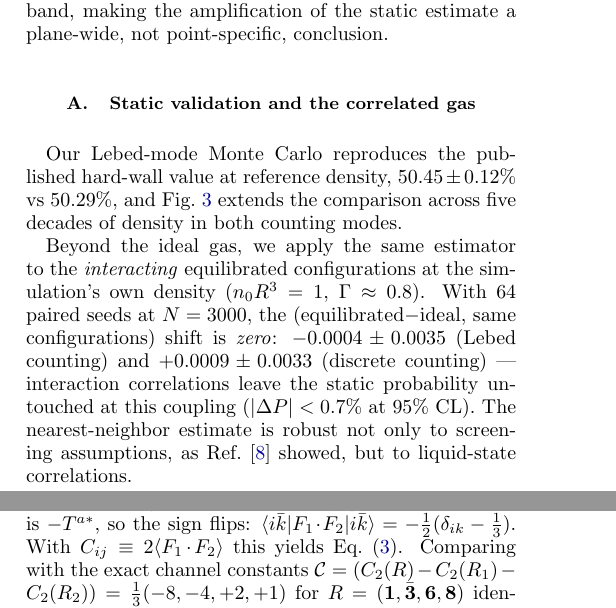
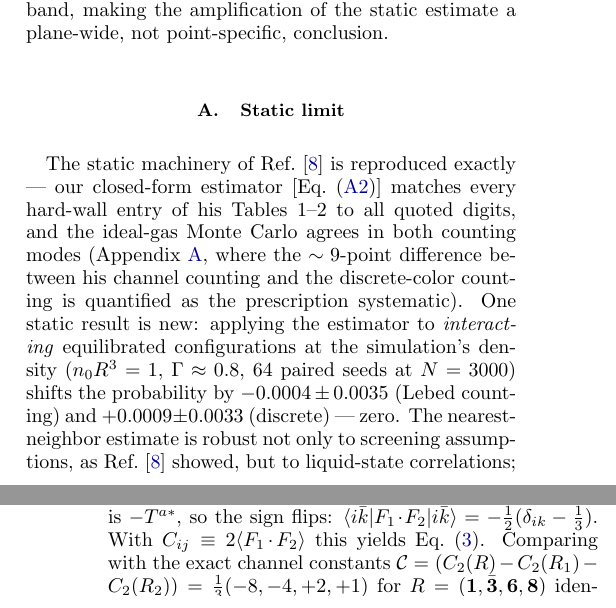
Before and after one commit to hlammiv/hadronization_ccqc, a LaTeX paper (paper/main.tex, which reads paper/sections/s04_classical_results.tex): two parts of the columns of pages 3 and 11 of 17, joined at a grey line, cut so that both start at the same text. Compiled offline with pdfLaTeX.

Commit message:
Demote Lebed reproduction from main text to Appendix A
Sec. IV.A collapsed to one compact paragraph (validation sentence +
the new zero-shift correlated-gas result); two-panel static figure
moved to App. A as a stacked single-column figure where it serves its
real purpose - justifying the discrete-color prescription. Main-text
space now belongs to the dynamical results.

Co-Authored-By: Claude Fable 5 <noreply@anthropic.com>
Claude-Session: https://claude.ai/code/session_01Q1aNy4k6uAz81qnbnS9jy4

```diff
--- a/paper/sections/s04_classical_results.tex
+++ b/paper/sections/s04_classical_results.tex
@@ -29,5 +29,5 @@ $T/M$ reaching the percent level --- while the diquark-first fraction
 never leaves the $0.81$--$0.95$ band, making the amplification of the
 static estimate a plane-wide, not point-specific, conclusion.
 
-\subsection{Static validation and the correlated gas}
+\subsection{Static limit}
 
@@ -44,21 +34,18 @@ cross at intermediate density, and saturate at $51.5\%$ vs $41.4\%$.}
-\label{fig:static}
-\end{figure*}
-
-Our Lebed-mode Monte Carlo reproduces the published hard-wall value at
-reference density, $50.45\pm0.12\%$ vs $50.29\%$, and
-Fig.~\ref{fig:static} extends the comparison across five decades of
-density in both counting modes.
-
-Beyond the ideal gas, we apply the same estimator to the
-\emph{interacting} equilibrated configurations at the simulation's own
-density ($n_0R^3=1$, $\Gamma\approx0.8$).  With 64 paired seeds at
-$N=3000$, the (equilibrated$-$ideal, same configurations) shift is
-\emph{zero}: $-0.0004\pm0.0035$ (Lebed counting) and
-$+0.0009\pm0.0033$ (discrete counting) --- interaction correlations
-leave the static probability untouched at this coupling
-($|\Delta P|<0.7\%$ at 95\%~CL).  The nearest-neighbor estimate is
-robust not only to screening assumptions, as
-Ref.~\cite{Lebed:2016jvq} showed, but to liquid-state correlations.
+The static machinery of Ref.~\cite{Lebed:2016jvq} is reproduced
+exactly --- our closed-form estimator [Eq.~\eqref{eq:pstatic}] matches
+every hard-wall entry of his Tables~1--2 to all quoted digits, and the
+ideal-gas Monte Carlo agrees in both counting modes
+(Appendix~\ref{app:color}, where the $\sim9$-point difference between
+his channel counting and the discrete-color counting is quantified as
+the prescription systematic).  One static result is new: applying the
+estimator to \emph{interacting} equilibrated configurations at the
+simulation's density ($n_0R^3=1$, $\Gamma\approx0.8$, 64 paired seeds
+at $N=3000$) shifts the probability by
+$-0.0004\pm0.0035$ (Lebed counting) and $+0.0009\pm0.0033$ (discrete)
+--- zero.  The nearest-neighbor estimate is robust not only to
+screening assumptions, as Ref.~\cite{Lebed:2016jvq} showed, but to
+liquid-state correlations; the interesting physics is therefore
+entirely in the dynamics.
 
 \subsection{Species formation in the expanding plasma}
 
```
Also changed, not shown: paper/sections/app_a_color.tex (+12 -0 lines), paper/figs/fig2_static_stacked.pdf (added), paper/figs/fig2_static_stacked.png (added), paper/sections/s04_classical_results.tex (10 more changed lines), 1 other file.
